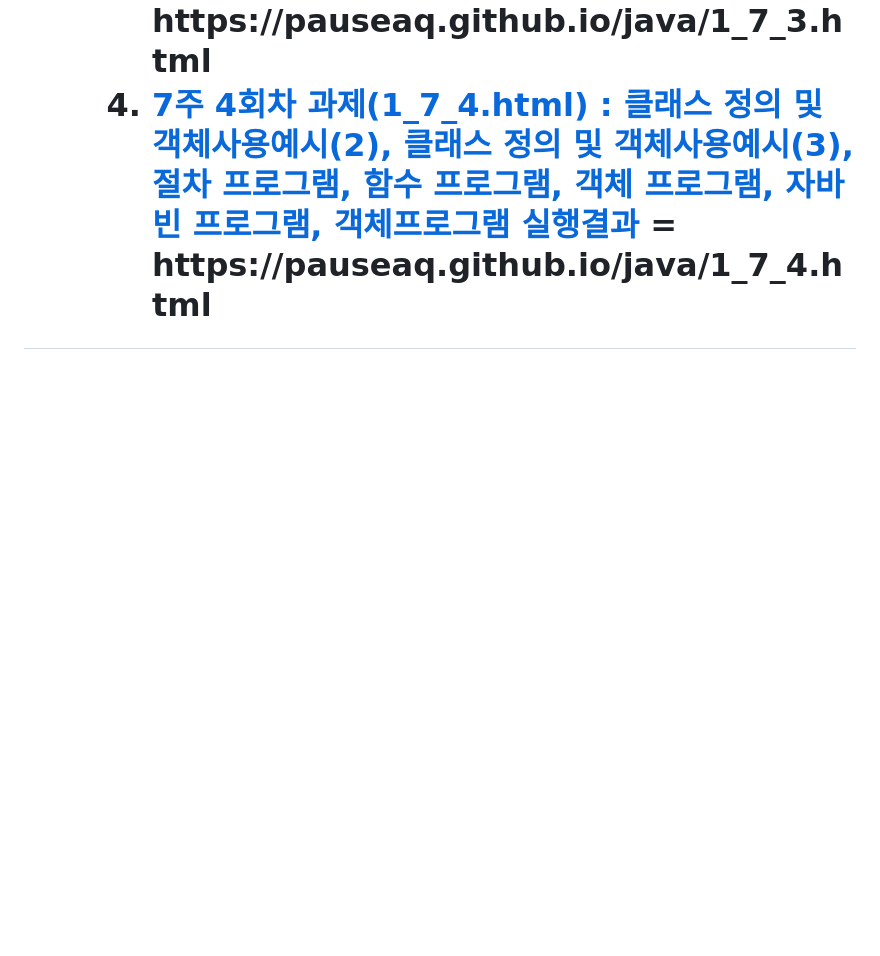
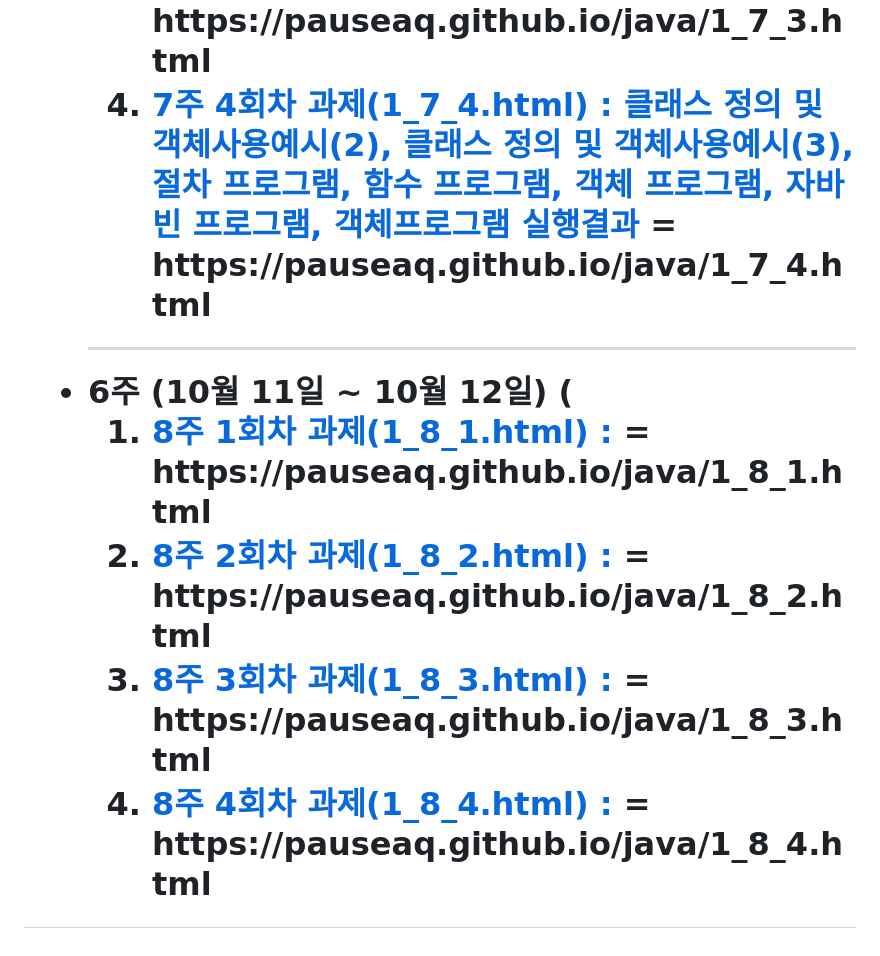
Before and after one commit to pauseaq/pauseaq.github.io, a Markdown page: README.md, the part around the change printed below. Drawn GitHub-style; blank space fills up the shorter version.

```diff
--- a/README.md
+++ b/README.md
@@ -41,6 +41,13 @@
     <li><a href="https://pauseaq.github.io/java/1_7_2.html" target="_blank">7주 2회차 과제(1_7_2.html) : 해당 회차에 대한 과제가 없음.</a> = https://pauseaq.github.io/java/1_7_2.html</li>
     <li><a href="https://pauseaq.github.io/java/1_7_3.html" target="_blank">7주 3회차 과제(1_7_3.html) : 객체 프로그램 실행 결과, 클래스 정의 및 객체사용 예시, 동일한 절차 프로그램 예</a> = https://pauseaq.github.io/java/1_7_3.html</li>
     <li><a href="https://pauseaq.github.io/java/1_7_4.html" target="_blank">7주 4회차 과제(1_7_4.html) : 클래스 정의 및 객체사용예시(2), 클래스 정의 및 객체사용예시(3), 절차 프로그램, 함수 프로그램, 객체 프로그램, 자바빈 프로그램, 객체프로그램 실행결과</a> = https://pauseaq.github.io/java/1_7_4.html</li>
+  </ol> <hr/>
+  <li> 6주 (10월 11일 ~ 10월 12일) (</li>
+  <ol>
+    <li><a href="https://pauseaq.github.io/java/1_8_1.html" target="_blank">8주 1회차 과제(1_8_1.html) : </a>= https://pauseaq.github.io/java/1_8_1.html</li>
+    <li><a href="https://pauseaq.github.io/java/1_8_2.html" target="_blank">8주 2회차 과제(1_8_2.html) : </a>= https://pauseaq.github.io/java/1_8_2.html</li>
+    <li><a href="https://pauseaq.github.io/java/1_8_3.html" target="_blank">8주 3회차 과제(1_8_3.html) : </a>= https://pauseaq.github.io/java/1_8_3.html</li>
+    <li><a href="https://pauseaq.github.io/java/1_8_4.html" target="_blank">8주 4회차 과제(1_8_4.html) : </a>= https://pauseaq.github.io/java/1_8_4.html</li>
   </ol>
   </ul>
 </body>
```
Also changed, not shown: other parts of README.md (+1 -1 lines).
